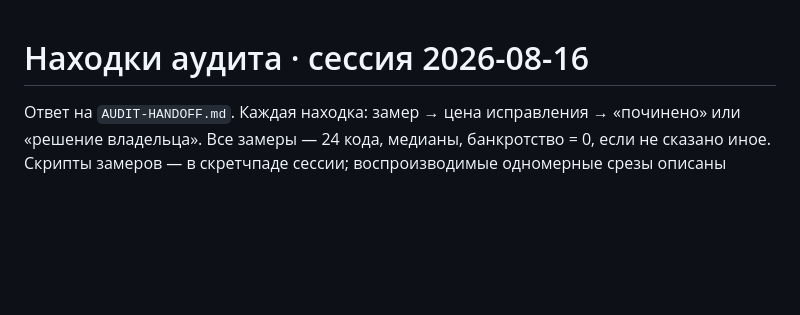
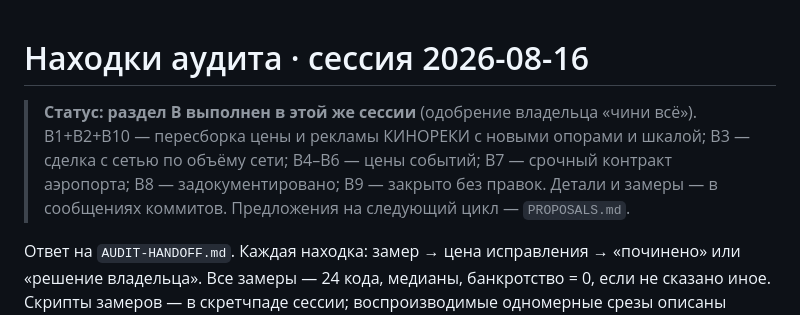
Before and after one commit to ruben-deev/economics-simulators, a Markdown page: AUDIT-FINDINGS.md, the part around the change. Drawn GitHub-style; blank space fills up the shorter version.

```diff
--- a/AUDIT-FINDINGS.md
+++ b/AUDIT-FINDINGS.md
@@ -1,4 +1,11 @@
 # Находки аудита · сессия 2026-08-16
+
+> **Статус: раздел B выполнен в этой же сессии** (одобрение владельца
+> «чини всё»). B1+B2+B10 — пересборка цены и рекламы КИНОРЕКИ с новыми
+> опорами и шкалой; B3 — сделка с сетью по объёму сети; B4–B6 — цены
+> событий; B7 — срочный контракт аэропорта; B8 — задокументировано;
+> B9 — закрыто без правок. Детали и замеры — в сообщениях коммитов.
+> Предложения на следующий цикл — `PROPOSALS.md`.
 
 Ответ на `AUDIT-HANDOFF.md`. Каждая находка: замер → цена исправления →
 «починено» или «решение владельца». Все замеры — 24 кода, медианы,
```
Also changed, not shown: PROPOSALS.md (added, +199 -0 lines).
